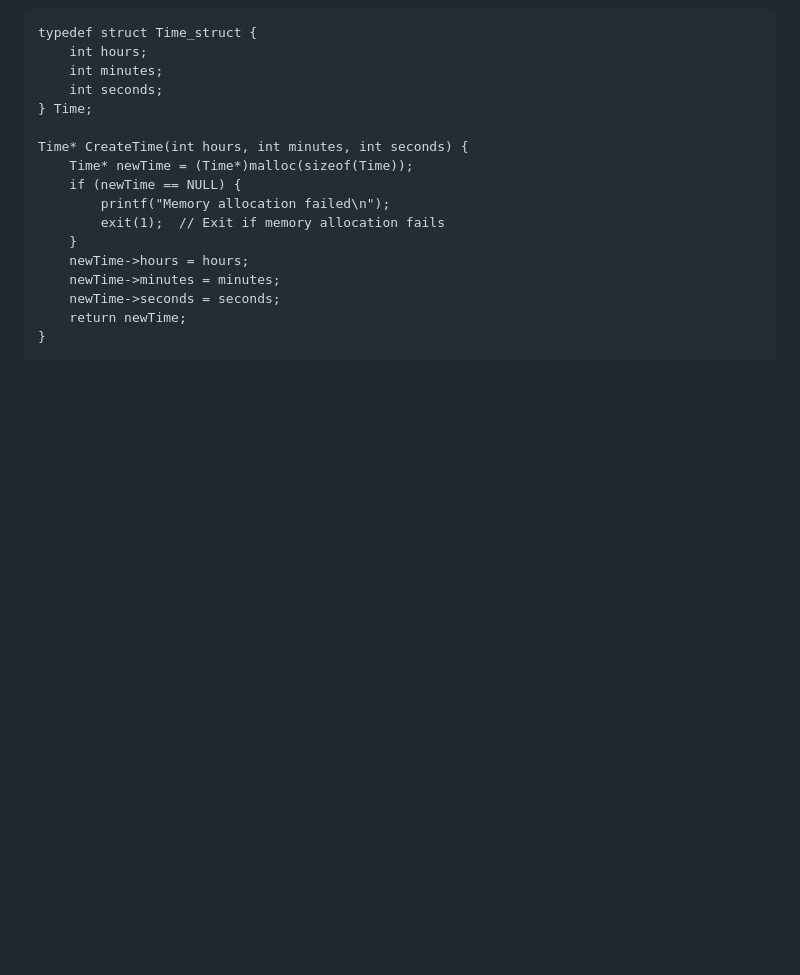
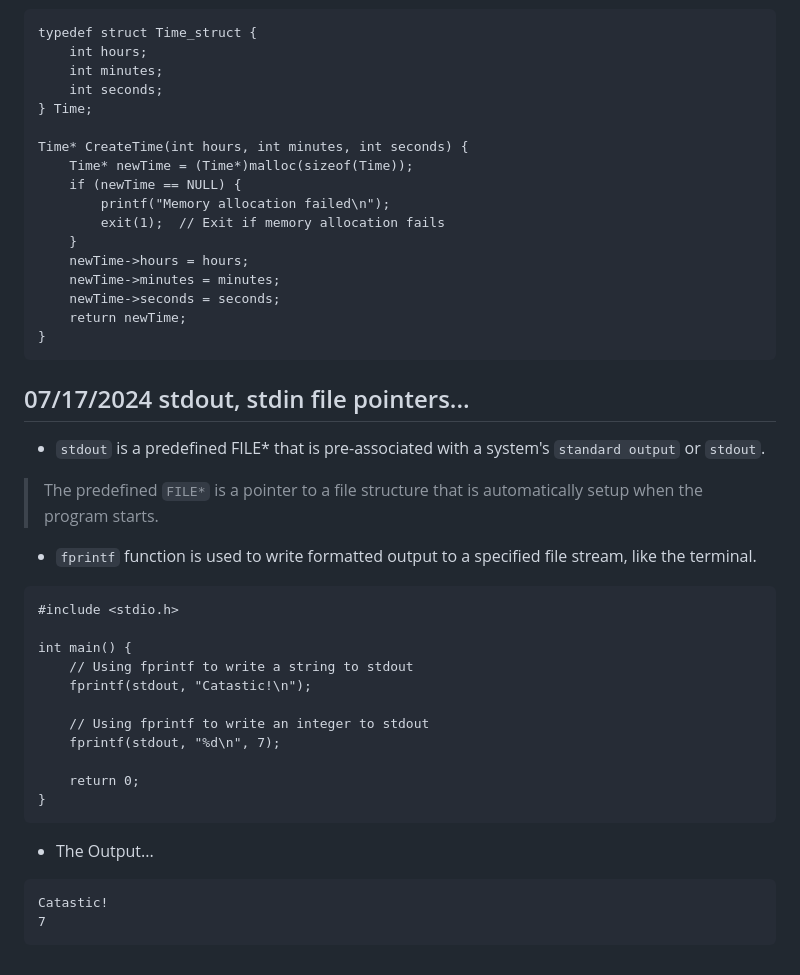
Before and after one commit to nathanMcL/Student.Originated.Software, a Markdown page: C_summer24/README.md, the part around the change. Drawn GitHub-style; blank space fills up the shorter version.

````diff
--- a/C_summer24/README.md
+++ b/C_summer24/README.md
@@ -366,3 +366,29 @@ Time* CreateTime(int hours, int minutes, int seconds) {
     return newTime;
 }
 ```
+
+## 07/17/2024 stdout, stdin file pointers...
+
+- `stdout` is a predefined FILE* that is pre-associated with a system's `standard output` or `stdout`. <br>
+>  The predefined `FILE*` is a pointer to a file structure that is automatically setup when the program starts.<br>
+
+- `fprintf` function is used to write formatted output to a specified file stream, like the terminal.<br>
+
+```
+#include <stdio.h>
+
+int main() {
+    // Using fprintf to write a string to stdout
+    fprintf(stdout, "Catastic!\n");
+
+    // Using fprintf to write an integer to stdout
+    fprintf(stdout, "%d\n", 7);
+
+    return 0;
+}
+```
+- The Output...
+```
+Catastic!
+7
+```
````
